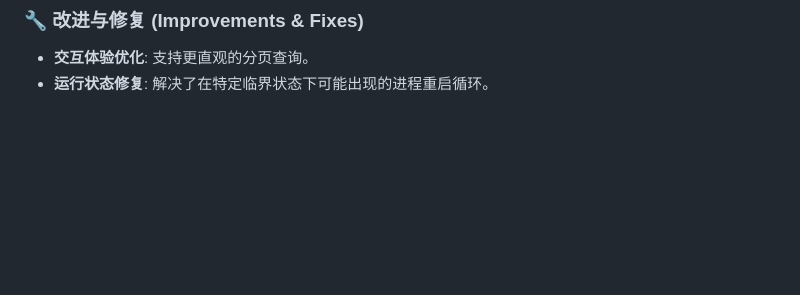
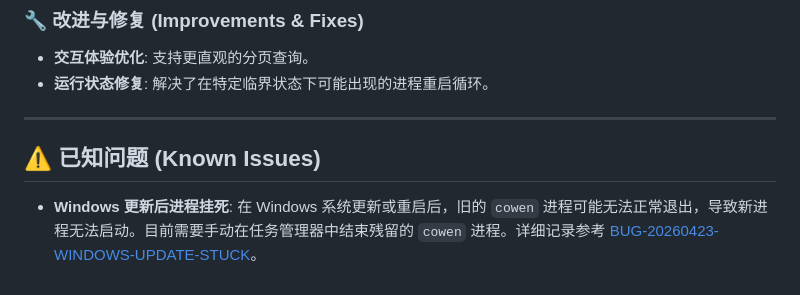
Before and after one commit to Chanjet/chanjet-openplatform-stream-java, a Markdown page: cli/cowen/CHANGELOG.md, the part around the change. GitHub-like rendering; blank space fills up the shorter version.

Commit message:
【SYKFPT-1093】
docs: record bug for windows update process stuck

- Added bug report BUG-20260423-WINDOWS-UPDATE-STUCK.md
- Updated CHANGELOG.md with Known Issues section

```diff
--- a/cli/cowen/CHANGELOG.md
+++ b/cli/cowen/CHANGELOG.md
@@ -65,3 +65,9 @@
 ### 🔧 改进与修复 (Improvements & Fixes)
 - **交互体验优化**: 支持更直观的分页查询。
 - **运行状态修复**: 解决了在特定临界状态下可能出现的进程重启循环。
+
+---
+
+## ⚠️ 已知问题 (Known Issues)
+
+- **Windows 更新后进程挂死**: 在 Windows 系统更新或重启后，旧的 `cowen` 进程可能无法正常退出，导致新进程无法启动。目前需要手动在任务管理器中结束残留的 `cowen` 进程。详细记录参考 [BUG-20260423-WINDOWS-UPDATE-STUCK](docs/bugs/BUG-20260423-WINDOWS-UPDATE-STUCK.md)。
```
Also changed, not shown: 1 other file.
